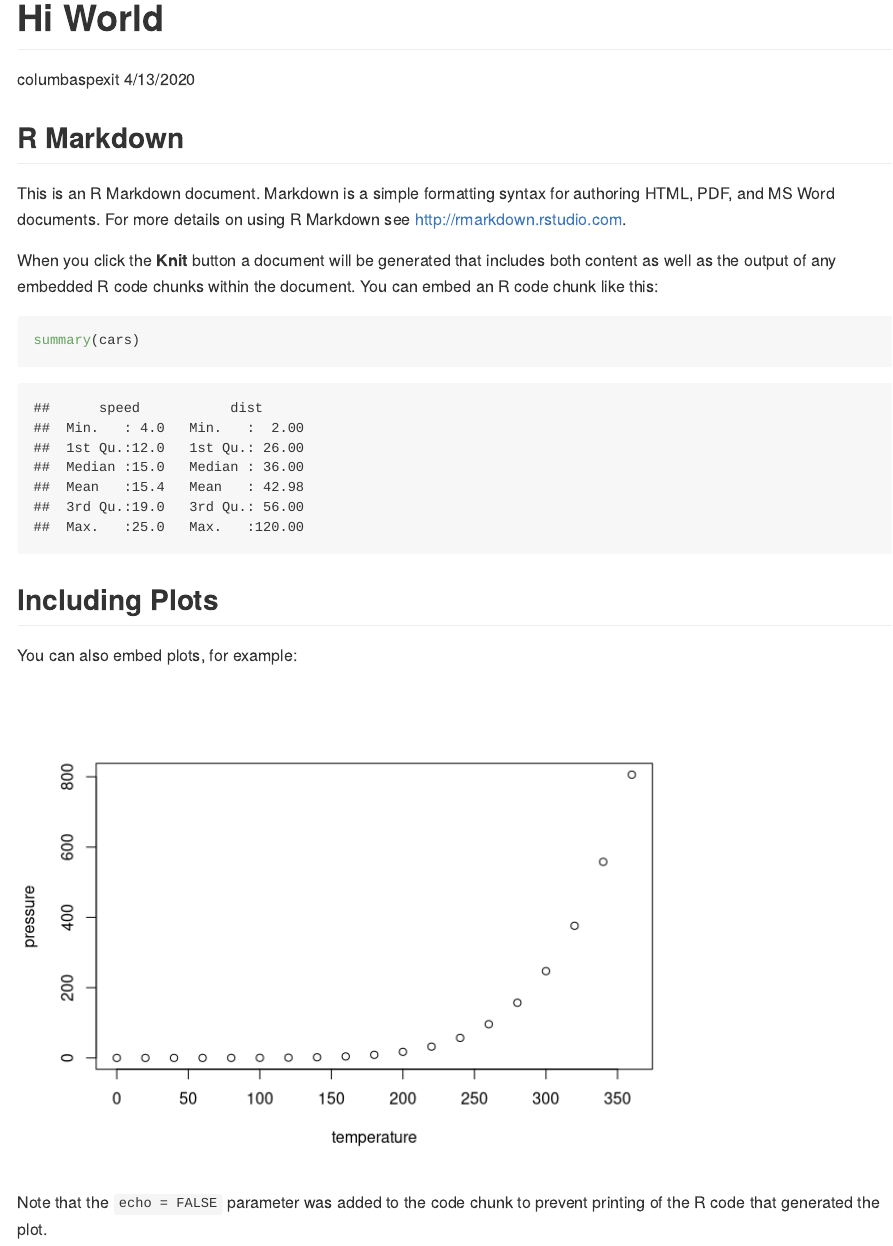
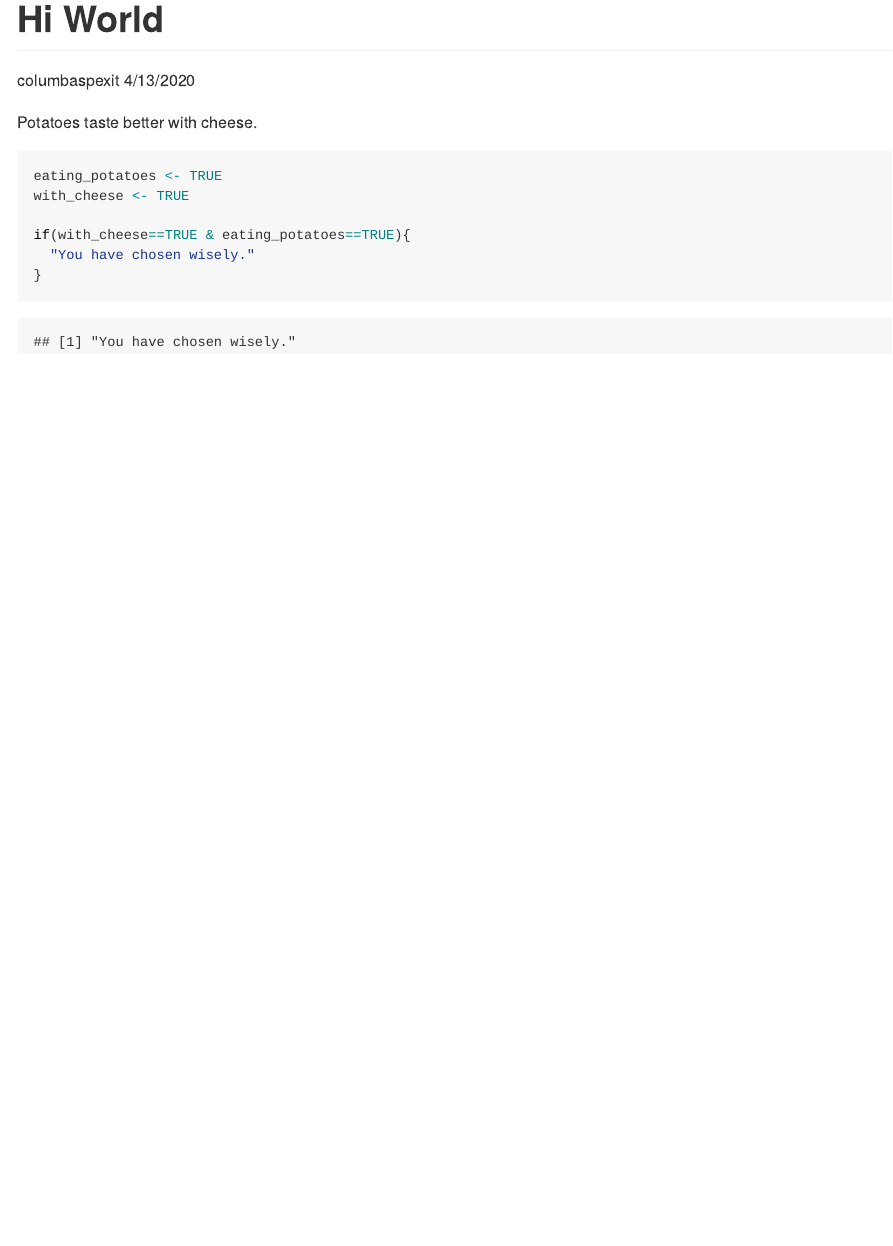
Before and after one commit to columbaspexit/alpacabin, an R Markdown document (HiWorld.Rmd): the page in a window 1100 px wide, from its top. Rendered offline with R 4.5, knitr and Pandoc, with nearby package versions.

Commit message:
added potato commentary

````diff
--- a/HiWorld.Rmd
+++ b/HiWorld.Rmd
@@ -5,26 +5,13 @@ date: "4/13/2020"
 output: github_document
 ---
 
-```{r setup, include=FALSE}
-knitr::opts_chunk$set(echo = TRUE)
+Potatoes taste better with cheese.
+
+```{r CheeseInYourPotatoes}
+eating_potatoes <- TRUE
+with_cheese <- TRUE
+
+if(with_cheese==TRUE & eating_potatoes==TRUE){
+  "You have chosen wisely."
+}
 ```
-
-## R Markdown
-
-This is an R Markdown document. Markdown is a simple formatting syntax for authoring HTML, PDF, and MS Word documents. For more details on using R Markdown see <http://rmarkdown.rstudio.com>.
-
-When you click the **Knit** button a document will be generated that includes both content as well as the output of any embedded R code chunks within the document. You can embed an R code chunk like this:
-
-```{r cars}
-summary(cars)
-```
-
-## Including Plots
-
-You can also embed plots, for example:
-
-```{r pressure, echo=FALSE}
-plot(pressure)
-```
-
-Note that the `echo = FALSE` parameter was added to the code chunk to prevent printing of the R code that generated the plot.
````
